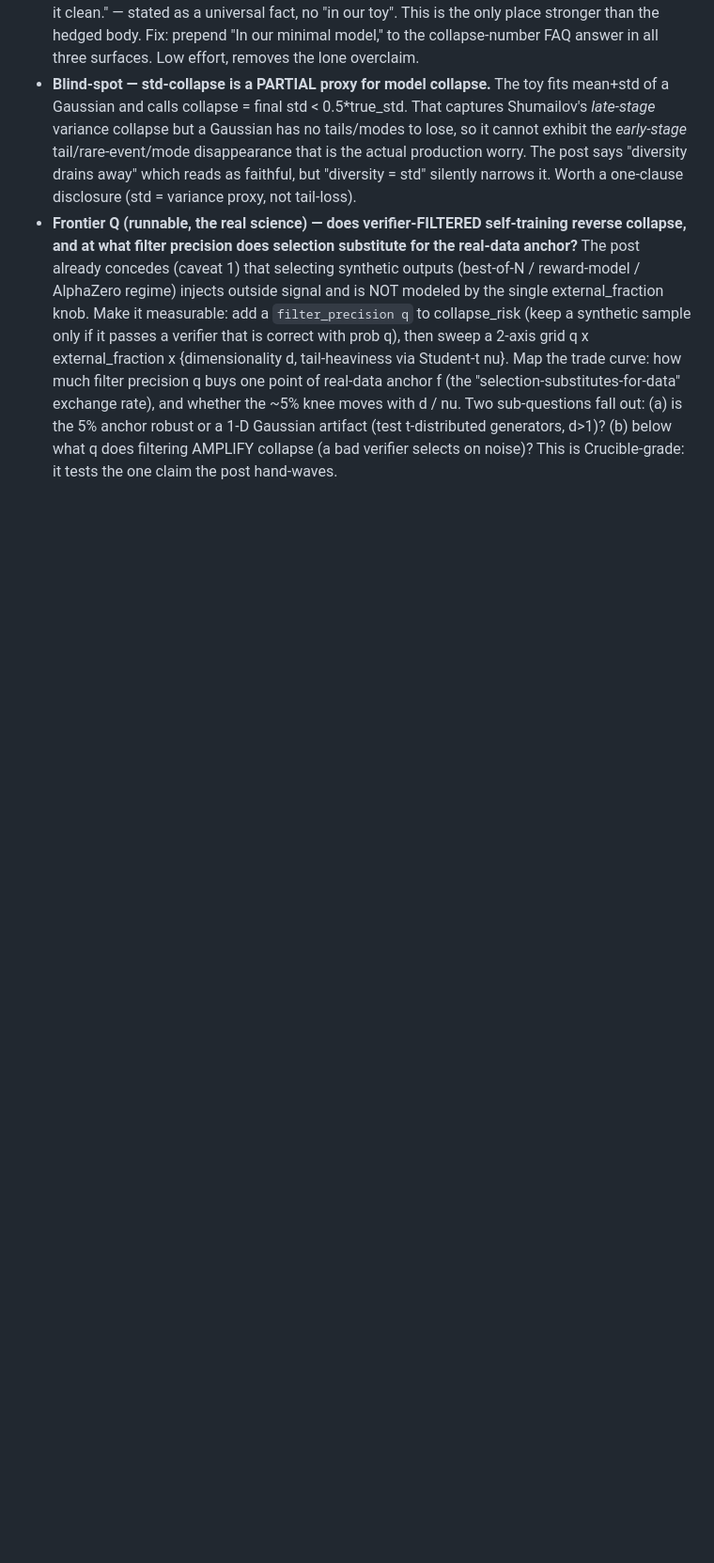
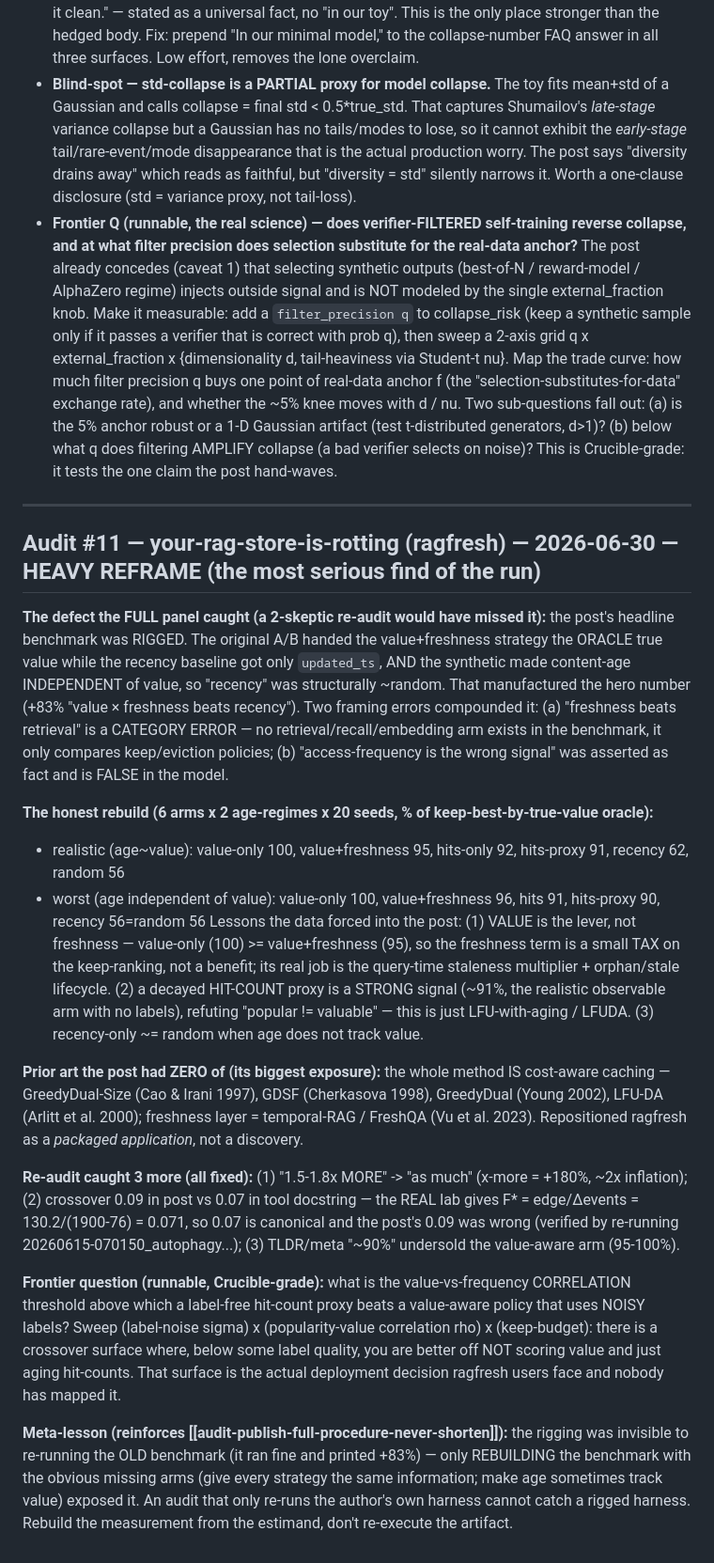
Before and after one commit to DanceNitra/agora, a Markdown page: agora_output/audit_new_findings.md, the part around the change. Shown at 94% size. Rendered like a GitHub page; blank space fills up the shorter version.

Commit message:
tracker: audit #11 DONE (0eeef31) + capture findings (rigged-harness lesson, frontier Q)
Co-Authored-By: Claude Opus 4.8 <noreply@anthropic.com>

```diff
--- a/agora_output/audit_new_findings.md
+++ b/agora_output/audit_new_findings.md
@@ -313,3 +313,46 @@ f=0 -> 92% collapse, knee at f=0.05 -> 6%, f=0.20 -> 1%; lock p=1.5=0.177, p=2=0
   moves with d / nu. Two sub-questions fall out: (a) is the 5% anchor robust or a 1-D Gaussian artifact
   (test t-distributed generators, d>1)? (b) below what q does filtering AMPLIFY collapse (a bad
   verifier selects on noise)? This is Crucible-grade: it tests the one claim the post hand-waves.
+
+---
+
+## Audit #11 — your-rag-store-is-rotting (ragfresh) — 2026-06-30 — HEAVY REFRAME (the most serious find of the run)
+
+**The defect the FULL panel caught (a 2-skeptic re-audit would have missed it):** the post's headline
+benchmark was RIGGED. The original A/B handed the value+freshness strategy the ORACLE true value while
+the recency baseline got only `updated_ts`, AND the synthetic made content-age INDEPENDENT of value, so
+"recency" was structurally ~random. That manufactured the hero number (+83% "value × freshness beats
+recency"). Two framing errors compounded it: (a) "freshness beats retrieval" is a CATEGORY ERROR — no
+retrieval/recall/embedding arm exists in the benchmark, it only compares keep/eviction policies; (b)
+"access-frequency is the wrong signal" was asserted as fact and is FALSE in the model.
+
+**The honest rebuild (6 arms x 2 age-regimes x 20 seeds, % of keep-best-by-true-value oracle):**
+- realistic (age~value): value-only 100, value+freshness 95, hits-only 92, hits-proxy 91, recency 62, random 56
+- worst (age independent of value): value-only 100, value+freshness 96, hits 91, hits-proxy 90, recency 56=random 56
+Lessons the data forced into the post: (1) VALUE is the lever, not freshness — value-only (100) >=
+value+freshness (95), so the freshness term is a small TAX on the keep-ranking, not a benefit; its real
+job is the query-time staleness multiplier + orphan/stale lifecycle. (2) a decayed HIT-COUNT proxy is a
+STRONG signal (~91%, the realistic observable arm with no labels), refuting "popular != valuable" — this
+is just LFU-with-aging / LFUDA. (3) recency-only ~= random when age does not track value.
+
+**Prior art the post had ZERO of (its biggest exposure):** the whole method IS cost-aware caching —
+GreedyDual-Size (Cao & Irani 1997), GDSF (Cherkasova 1998), GreedyDual (Young 2002), LFU-DA (Arlitt et
+al. 2000); freshness layer = temporal-RAG / FreshQA (Vu et al. 2023). Repositioned ragfresh as a
+*packaged application*, not a discovery.
+
+**Re-audit caught 3 more (all fixed):** (1) "1.5-1.8x MORE" -> "as much" (x-more = +180%, ~2x inflation);
+(2) crossover 0.09 in post vs 0.07 in tool docstring — the REAL lab gives F* = edge/Δevents =
+130.2/(1900-76) = 0.071, so 0.07 is canonical and the post's 0.09 was wrong (verified by re-running
+20260615-070150_autophagy...); (3) TLDR/meta "~90%" undersold the value-aware arm (95-100%).
+
+**Frontier question (runnable, Crucible-grade):** what is the value-vs-frequency CORRELATION threshold
+above which a label-free hit-count proxy beats a value-aware policy that uses NOISY labels? Sweep
+(label-noise sigma) x (popularity-value correlation rho) x (keep-budget): there is a crossover surface
+where, below some label quality, you are better off NOT scoring value and just aging hit-counts. That
+surface is the actual deployment decision ragfresh users face and nobody has mapped it.
+
+**Meta-lesson (reinforces [[audit-publish-full-procedure-never-shorten]]):** the rigging was invisible to
+re-running the OLD benchmark (it ran fine and printed +83%) — only REBUILDING the benchmark with the
+obvious missing arms (give every strategy the same information; make age sometimes track value) exposed
+it. An audit that only re-runs the author's own harness cannot catch a rigged harness. Rebuild the
+measurement from the estimand, don't re-execute the artifact.
```
Also changed, not shown: agora_output/publish_audit_tracker.md (+1 -1 lines).
